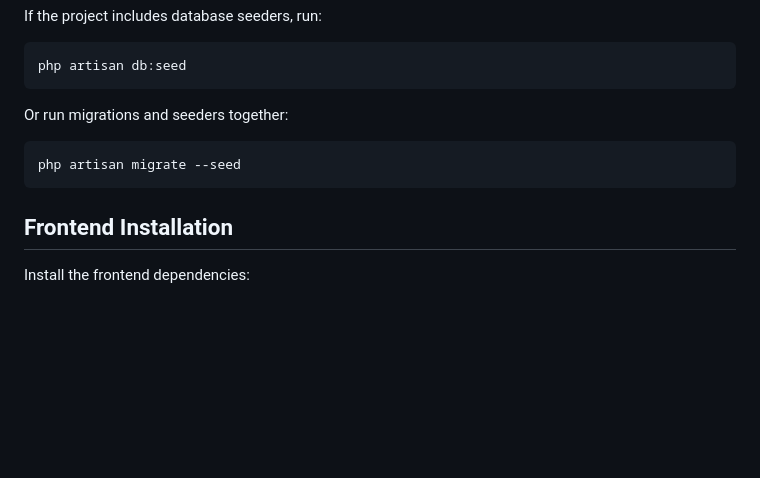
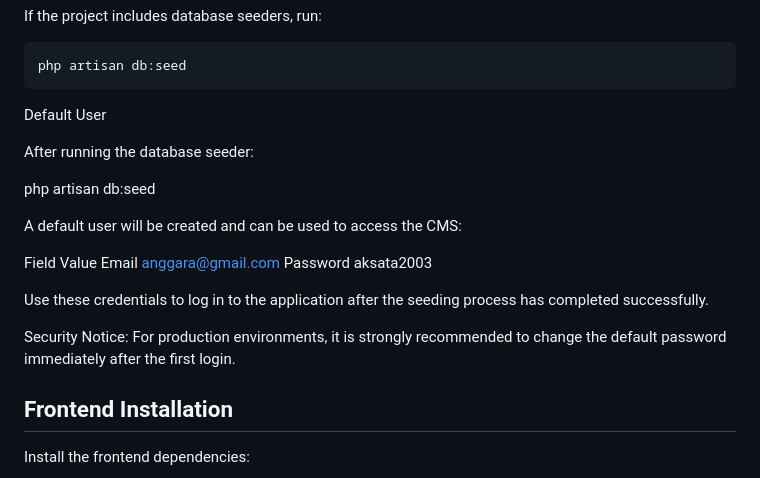
Before and after one commit to anggathestarboy/AksataCMS, a Markdown page: README.md, the part around the change. Rendered like a GitHub page; blank space fills up the shorter version.

````diff
--- a/README.md
+++ b/README.md
@@ -110,11 +110,21 @@ If the project includes database seeders, run:
 php artisan db:seed
 ```
 
-Or run migrations and seeders together:
+Default User
 
-```bash
-php artisan migrate --seed
-```
+After running the database seeder:
+
+php artisan db:seed
+
+A default user will be created and can be used to access the CMS:
+
+Field	Value
+Email	anggara@gmail.com
+Password	aksata2003
+
+Use these credentials to log in to the application after the seeding process has completed successfully.
+
+Security Notice: For production environments, it is strongly recommended to change the default password immediately after the first login.
 
 ## Frontend Installation
 
````
